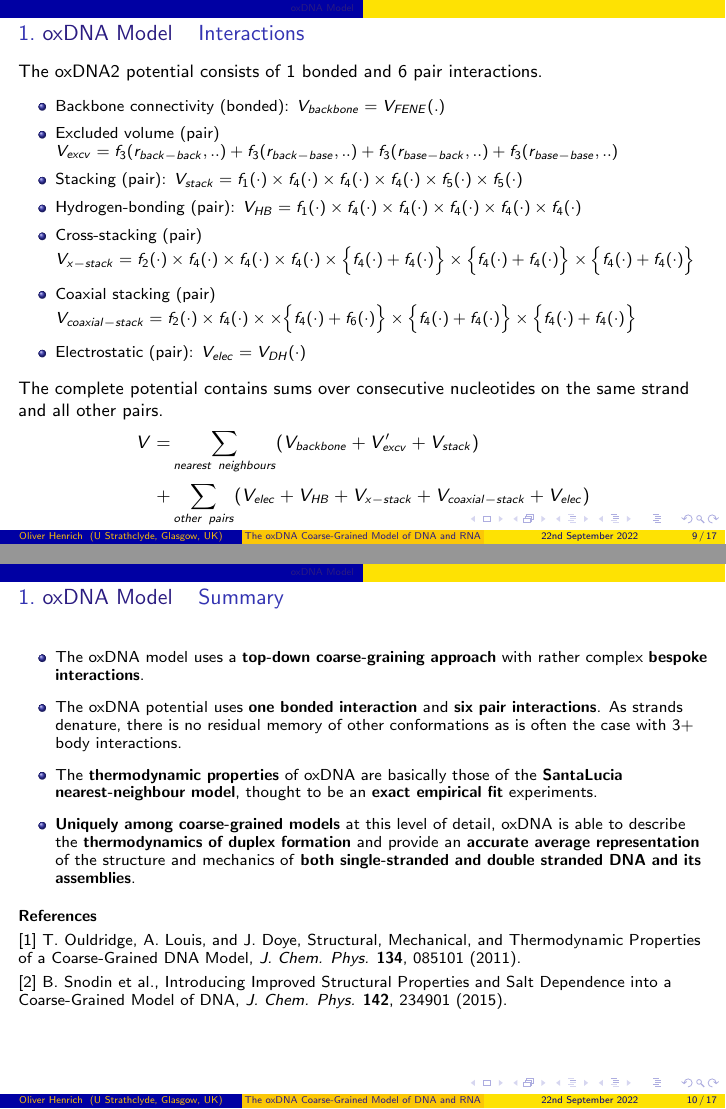
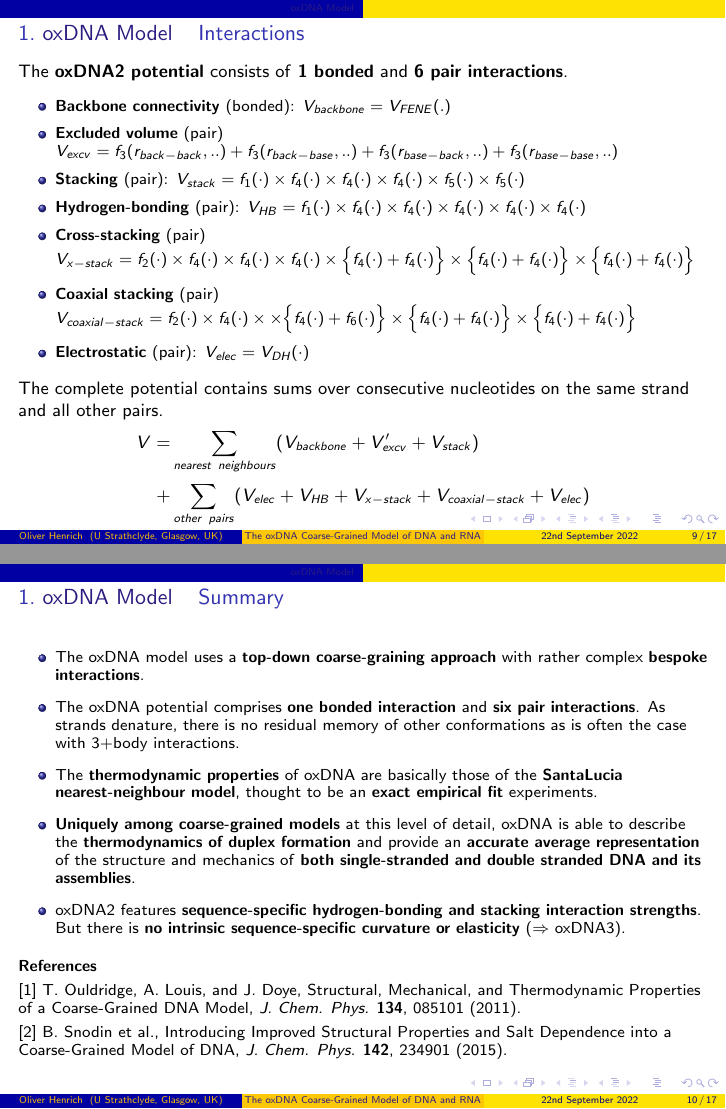
Before and after one commit to ohenrich/oxDNA_tutorial, LaTeX slides (slides/oxDNA_tutorial.tex): pages 9 and 10 of 17, joined at a grey line. Compiled offline with pdfLaTeX.

Commit message:
Added bold fonts, completed summary

```diff
--- a/slides/oxDNA_tutorial.tex
+++ b/slides/oxDNA_tutorial.tex
@@ -307,21 +307,21 @@ The above potentials are used directly or in angular and radial modulation facto
 
 \begin{frame}
 \frametitle{Interactions}
-The oxDNA2 potential consists of 1 bonded and 6 pair interactions.
+The \textbf{oxDNA2 potential} consists of \textbf{1 bonded} and \textbf{6 pair interactions}.
 \vspace*{0.25cm}
 \begin{itemize}
 \setlength\itemsep{5pt}
 \small
-\item Backbone connectivity (bonded): $V_{backbone} = V_{FENE}(.)$
-\item Excluded volume (pair)\\
+\item \textbf{Backbone connectivity} (bonded): $V_{backbone} = V_{FENE}(.)$
+\item \textbf{Excluded volume} (pair)\\
 $V_{excv} = f_3(r_{back-back}, ..)+f_3(r_{back-base}, ..)+f_3(r_{base-back}, ..)+f_3(r_{base-base}, ..)$
-\item Stacking (pair): $V_{stack} = f_1(\cdot)\times f_4(\cdot)\times f_4(\cdot)\times f_4(\cdot)\times f_5(\cdot)\times f_5(\cdot)$
-\item Hydrogen-bonding (pair): $V_{HB} = f_1(\cdot)\times f_4(\cdot)\times f_4(\cdot)\times f_4(\cdot)\times f_4(\cdot)\times f_4(\cdot)$
-\item Cross-stacking (pair)\\
+\item \textbf{Stacking} (pair): $V_{stack} = f_1(\cdot)\times f_4(\cdot)\times f_4(\cdot)\times f_4(\cdot)\times f_5(\cdot)\times f_5(\cdot)$
+\item \textbf{Hydrogen-bonding} (pair): $V_{HB} = f_1(\cdot)\times f_4(\cdot)\times f_4(\cdot)\times f_4(\cdot)\times f_4(\cdot)\times f_4(\cdot)$
+\item \textbf{Cross-stacking} (pair)\\
 $V_{x-stack} = f_2(\cdot)\times f_4(\cdot)\times f_4(\cdot)\times f_4(\cdot)\times\Big\{f_4(\cdot)+ f_4(\cdot)\Big\} \times \Big\{f_4(\cdot)+ f_4(\cdot)\Big\} \times\Big\{f_4(\cdot)+ f_4(\cdot)\Big\}$
-\item Coaxial stacking (pair)\\
+\item \textbf{Coaxial stacking} (pair)\\
 $V_{coaxial-stack} = f_2(\cdot)\times f_4(\cdot)\times \times\Big\{f_4(\cdot)+ f_6(\cdot)\Big\} \times \Big\{f_4(\cdot)+ f_4(\cdot)\Big\} \times\Big\{f_4(\cdot)+ f_4(\cdot)\Big\}$
-\item Electrostatic (pair): $V_{elec} = V_{DH}(\cdot)$
+\item \textbf{Electrostatic} (pair): $V_{elec} = V_{DH}(\cdot)$
 \end{itemize}
 
 \vspace*{0.25cm}
@@ -341,9 +341,10 @@ V = &\sum_{nearest\ neighbours}(V_{backbone} + V'_{excv} + V_{stack}) \\
 \begin{itemize}
 \setlength\itemsep{5pt}
 \item The oxDNA model uses a \textbf{top-down coarse-graining approach} with rather complex \textbf{bespoke interactions}.
-\item The oxDNA potential uses \textbf{one bonded interaction} and \textbf{six pair interactions}. As strands denature, there is no residual memory of other conformations as is often the case with 3+ body interactions.
+\item The oxDNA potential comprises \textbf{one bonded interaction} and \textbf{six pair interactions}. As strands denature, there is no residual memory of other conformations as is often the case with 3+body interactions.
 \item The \textbf{thermodynamic properties} of oxDNA are basically those of the \textbf{SantaLucia nearest-neighbour model}, thought to be an \textbf{exact empirical fit} experiments.
 \item \textbf{Uniquely among coarse-grained  models} at this level of detail, oxDNA is able to describe the \textbf{thermodynamics of duplex formation} and provide an \textbf{accurate average representation} of the structure and mechanics of \textbf{both single-stranded and double stranded DNA and its assemblies}.
+\item oxDNA2 features \textbf{sequence-specific hydrogen-bonding and stacking interaction strengths}. But there is \textbf{no intrinsic sequence-specific curvature or elasticity} ($\Rightarrow$ oxDNA3).
 \end{itemize}
 \vspace*{0.25cm}
 \textbf{References}\\[3pt]
```
Also changed, not shown: slides/oxDNA_tutorial.tex (18 more changed lines).
